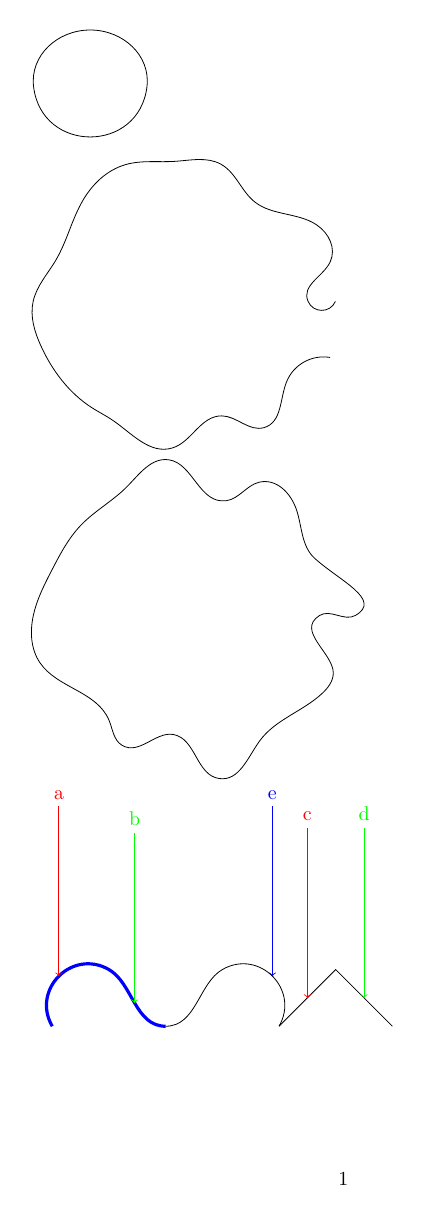
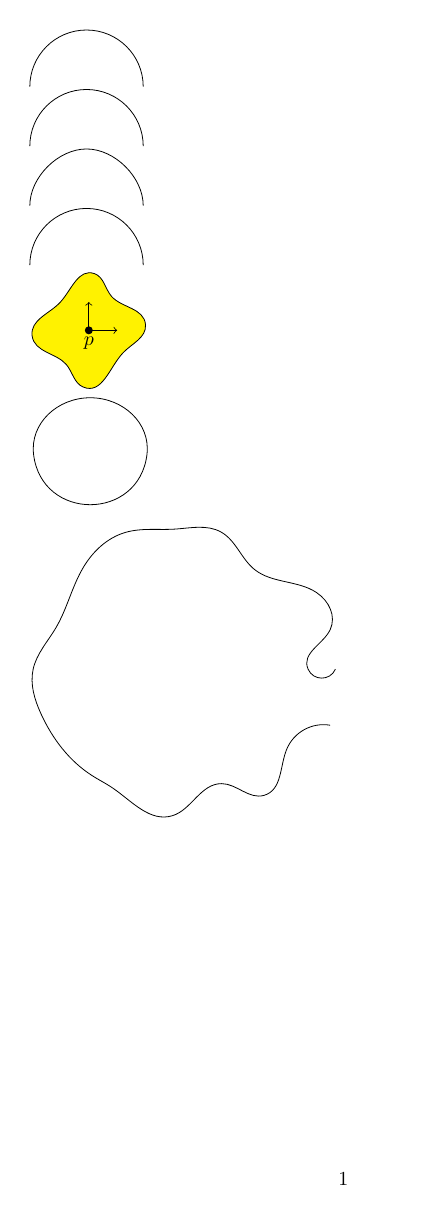
Before and after one commit to loopspace/hobby, a LaTeX document (hobby_test.tex): page 1 of 16 before the commit and page 1 of 17 after it. Compiled offline with pdfLaTeX; a LaTeX package or settings file that is missing is left out.

```diff
--- a/hobby_test.tex
+++ b/hobby_test.tex
@@ -35,5 +36,30 @@
 
 \begin{document}
+
+\begin{tikzpicture}[use quick Hobby shortcut]
+\draw (0,0) .. (1,1) .. (2,0);
+\end{tikzpicture}
+
+\begin{tikzpicture}[use Hobby shortcut]
+\draw[save Hobby path=temp] (0,0) .. (1,1) .. (2,0);
+\tikzset{show Hobby path=temp}
+\end{tikzpicture}
+
+\begin{tikzpicture}
+\draw (0,0) .. controls (0,.5) and (.5,1) .. (1,1) .. controls (1.5,1) and (2,.5) .. (2,0);
+\end{tikzpicture}
+
+\begin{tikzpicture}
+\draw (0,0) to[curve through={(1,1)}] (2,0);
+\end{tikzpicture}
+
+
+\begin{tikzpicture}[use Hobby shortcut,baseline=0pt]
+\filldraw[fill=yellow] ([closed]1,0.1) .. (.4,.6) .. (0.1,1) .. (-.5,.5) .. (-1,-0.1) .. (-.4,-.6) .. (-.1,-1) .. (.6,-.4) .. (1,0.1);
+\draw[->] (0,0) -- (0,.5);
+\draw[->] (0,0) -- (.5,0);
+\fill (0,0) circle[radius=2pt] node[below] {\(p\)};
+\end{tikzpicture}
 
 %\pgfmathsetseed{2}
 \begin{tikzpicture}
```
Also changed, not shown: hobby_test.tex (23 more changed lines), 1 other file.
